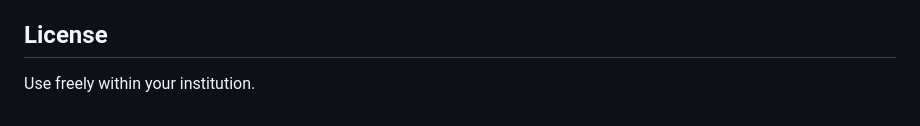
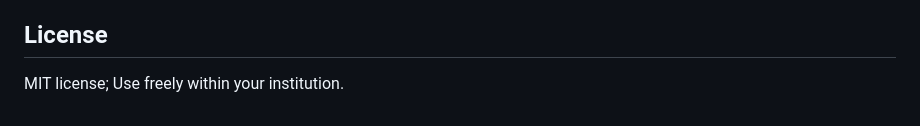
Before and after one commit to BillJr99/BetterWebUI, a Markdown page: README.md, the part around the change. Rendered like a GitHub page.

Commit message:
Update license information to specify MIT license

```diff
--- a/README.md
+++ b/README.md
@@ -226,4 +226,4 @@ using a temporary blob URL.
 
 ## License
 
-Use freely within your institution.
+MIT license; Use freely within your institution.
```
